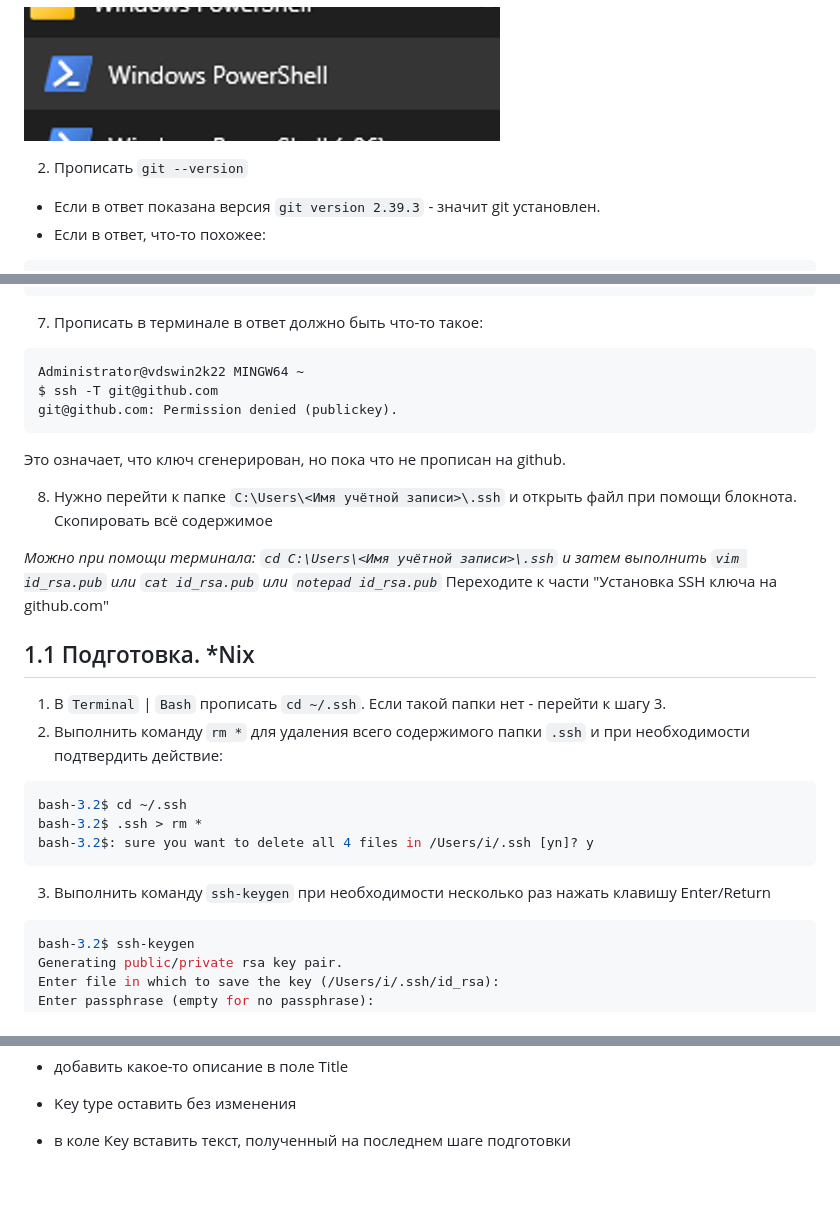
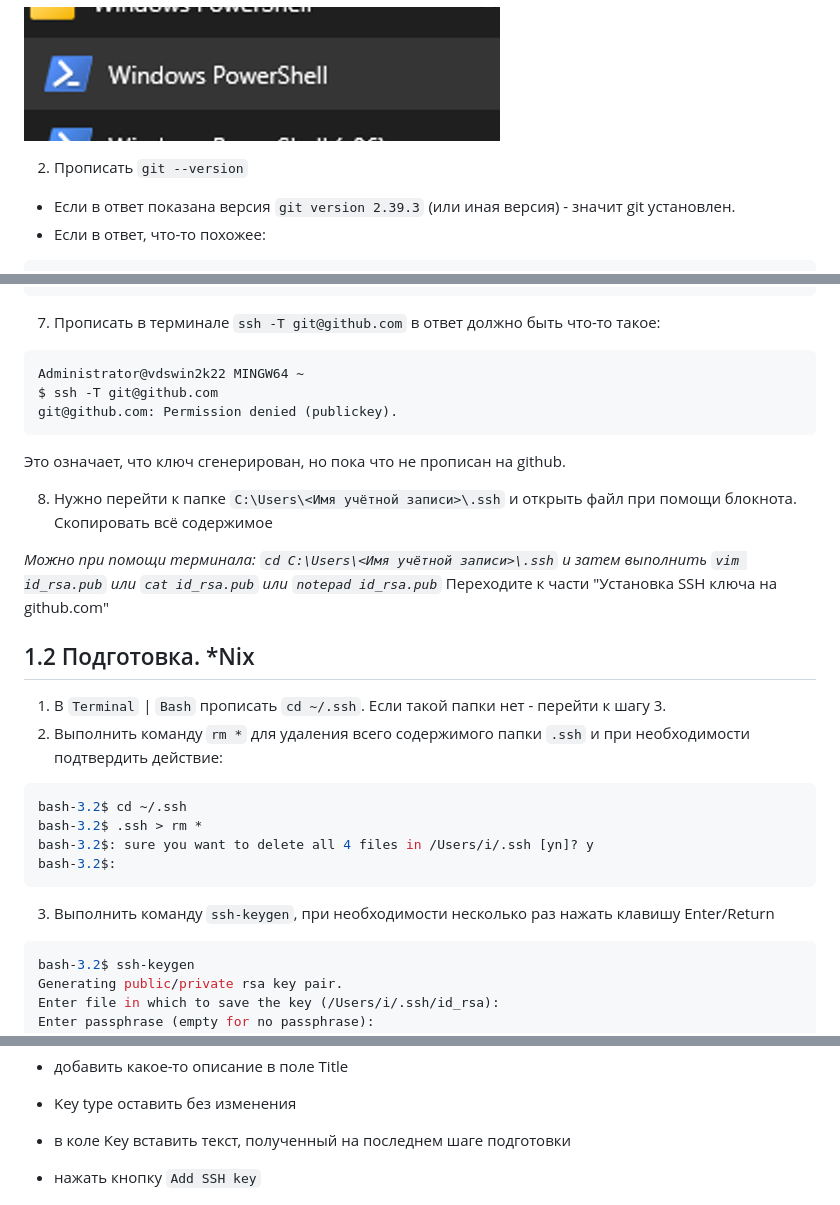
Before and after one commit to Totoshk0/frontend-start, a Markdown page: part.102/readme.md, 3 parts joined by grey strips. Rendered like a GitHub page; blank space fills up the shorter version.

````diff
--- a/part.102/readme.md
+++ b/part.102/readme.md
@@ -9,7 +9,7 @@
 ![Windows PowerShell](./img/image-1.png)
 
 2. Прописать `git --version`
-  - Если в ответ показана версия `git version 2.39.3` - значит git установлен.
+  - Если в ответ показана версия `git version 2.39.3` (или иная версия) - значит git установлен.
   - Если в ответ, что-то похожее:
 
 ```powershell
@@ -112,7 +113,7 @@ The key's randomart ./img/image is:
 +----[SHA256]-----+
 ```
 
-7. Прописать в терминале в ответ должно быть что-то такое:
+7. Прописать в терминале `ssh -T git@github.com` в ответ должно быть что-то такое:
 
 ```bash
 Administrator@vdswin2k22 MINGW64 ~
@@ -126,15 +127,16 @@ git@github.com: Permission denied (publickey).
 *Можно при помощи терминала: `cd C:\Users\<Имя учётной записи>\.ssh` и затем выполнить `vim id_rsa.pub` или `cat id_rsa.pub` или `notepad id_rsa.pub`*
 Переходите к части "Установка SSH ключа на github.com"
 
-## 1.1 Подготовка. *Nix
+## 1.2 Подготовка. *Nix
 1. В `Terminal` | `Bash` прописать `cd ~/.ssh`. Если такой папки нет - перейти к шагу 3.
 2. Выполнить команду `rm *` для удаления всего содержимого папки `.ssh` и при необходимости подтвердить действие:
 ```bash
 bash-3.2$ cd ~/.ssh
 bash-3.2$ .ssh > rm *
 bash-3.2$: sure you want to delete all 4 files in /Users/i/.ssh [yn]? y
+bash-3.2$:
 ```
-3. Выполнить команду `ssh-keygen` при необходимости несколько раз нажать клавишу Enter/Return
+3. Выполнить команду `ssh-keygen`, при необходимости несколько раз нажать клавишу Enter/Return
 ```bash
 bash-3.2$ ssh-keygen
 Generating public/private rsa key pair.
@@ -186,6 +193,7 @@ ssh-rsa AAAAB3NrdJ7lx30i0sZ3qfj4rdJ7lx30i0sZ3qfj4Z3qfj4X9tYf7xqZ0GDVyfLrdJ7lx30i
  - добавить какое-то описание в поле Title
  - Key type оставить без изменения
  - в коле Key вставить текст, полученный на последнем шаге подготовки
+ - нажать кнопку `Add SSH key`
 
 - ![](./img/image-6.png)
 
````
Also changed, not shown: other parts of part.102/readme.md (+7 -2 lines).
